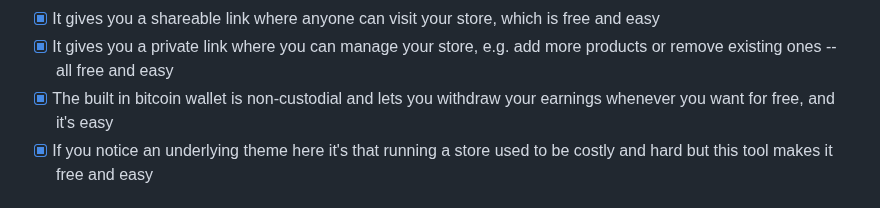
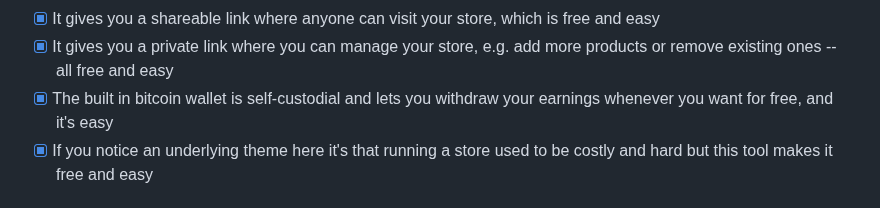
Before and after one commit to supertestnet/superstore, a Markdown page: README.md, the part around the change. Rendered like a GitHub page.

```diff
--- a/README.md
+++ b/README.md
@@ -21,7 +21,7 @@ Nostr makes a lot of stuff that used to need a server not need one anymore. Or a
 - [x] You just add products and shipping info and there is no other special software or plugins to run
 - [x] It gives you a shareable link where anyone can visit your store, which is free and easy
 - [x] It gives you a private link where you can manage your store, e.g. add more products or remove existing ones -- all free and easy
-- [x] The built in bitcoin wallet is non-custodial and lets you withdraw your earnings whenever you want for free, and it's easy
+- [x] The built in bitcoin wallet is self-custodial and lets you withdraw your earnings whenever you want for free, and it's easy
 - [x] If you notice an underlying theme here it's that running a store used to be costly and hard but this tool makes it free and easy
 
 # How do I try it?
```
